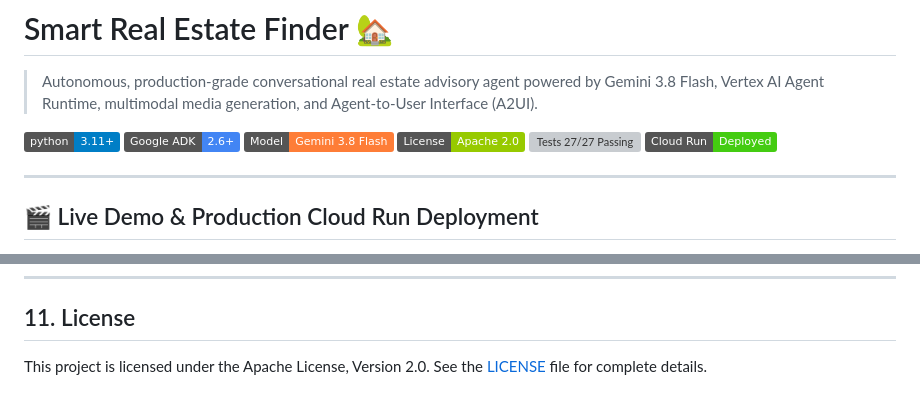
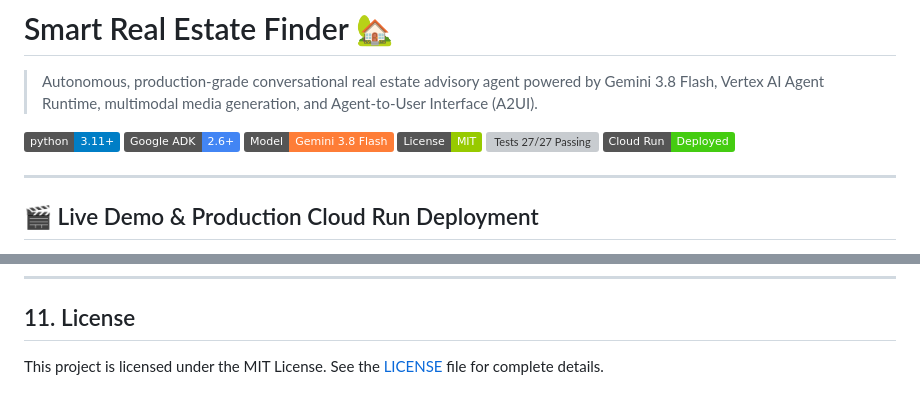
Before and after one commit to iammohith/buildwithgemini-Smart-Real-Estate-Finder, a Markdown page: README.md, 2 parts joined by grey strips. Drawn GitHub-style; badges without logos; grey boxes are pictures that could not be loaded.

```diff
--- a/README.md
+++ b/README.md
@@ -4,7 +4,7 @@
 [![Python 3.11+](https://img.shields.io/badge/python-3.11+-blue.svg)](https://www.python.org/)
 [![Google ADK 2.6+](https://img.shields.io/badge/Google%20ADK-2.6+-4285F4.svg)](https://cloud.google.com/vertex-ai)
 [![Model Gemini 3.8 Flash](https://img.shields.io/badge/Model-Gemini%203.8%20Flash-orange.svg)](https://deepmind.google/technologies/gemini/)
-[![License Apache 2.0](https://img.shields.io/badge/License-Apache%202.0-green.svg)](./LICENSE)
+[![License MIT](https://img.shields.io/badge/License-MIT%20-green.svg)](./LICENSE)
 [![Tests 27/27 Passing](https://img.shields.io/badge/Tests-27%2F27%20Passing-brightgreen.svg)](./tests)
 [![Google Cloud Run Deployed](https://img.shields.io/badge/Cloud%20Run-Deployed-success.svg)](https://cloud.google.com/run)
 
@@ -388,4 +388,4 @@ Contributions are welcome! Please follow this workflow to maintain code quality:
 
 ## 11. License
 
-This project is licensed under the Apache License, Version 2.0. See the [LICENSE](./LICENSE) file for complete details.
+This project is licensed under the MIT License. See the [LICENSE](./LICENSE) file for complete details.
```
